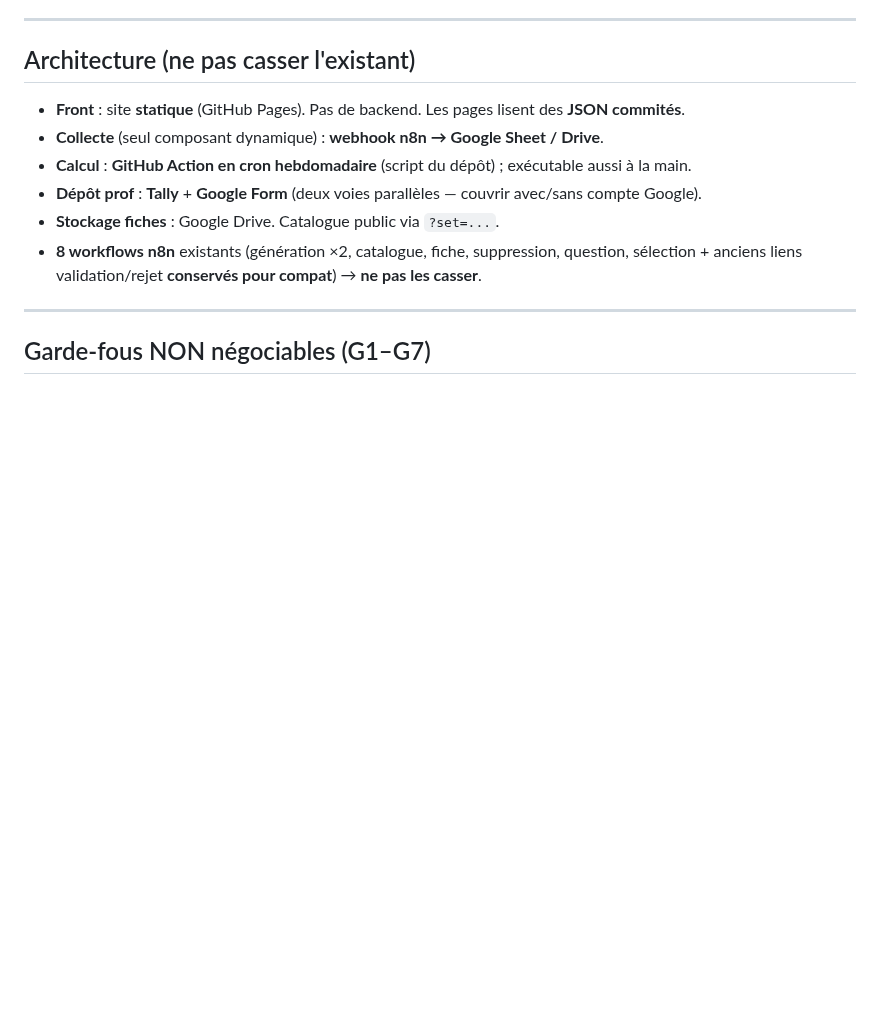
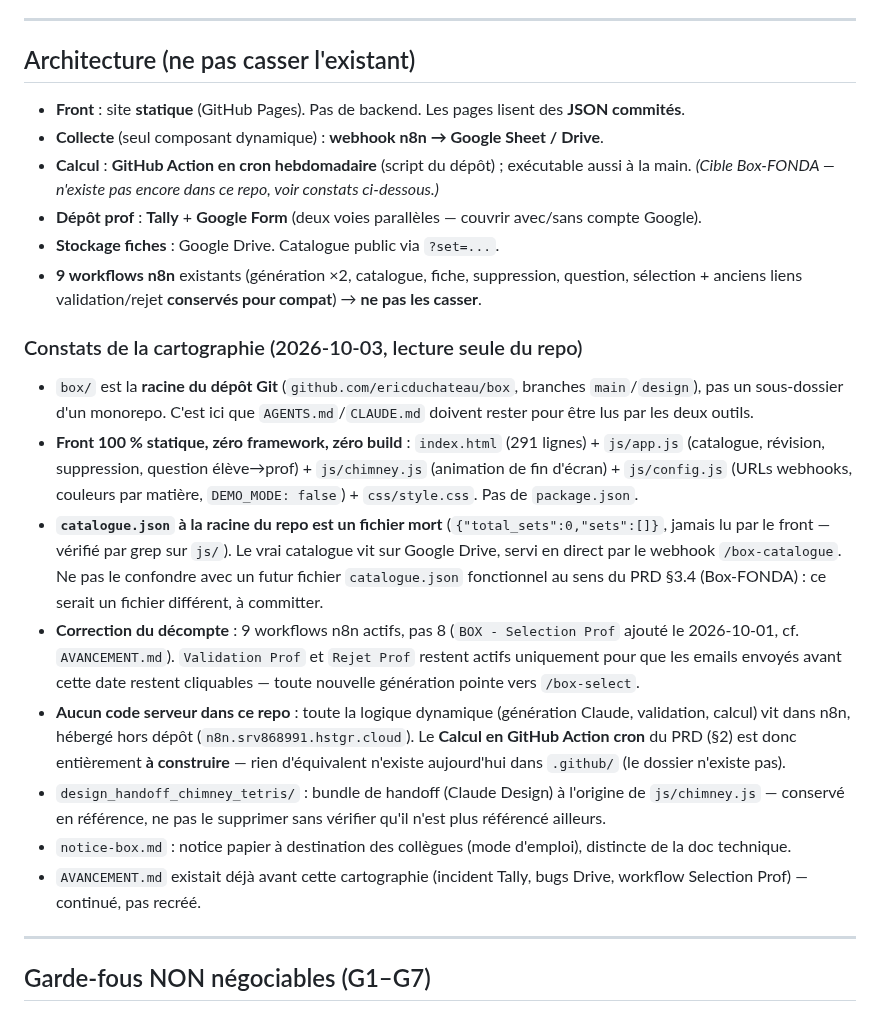
Before and after one commit to ericduchateau/box, a Markdown page: AGENTS.md, the part around the change. GitHub-like rendering; blank space fills up the shorter version.

Commit message:
docs: cartographie initiale (architecture AGENTS.md + AVANCEMENT.md)
Lecture seule sur le code - aucune application modifiée.

Co-Authored-By: Claude Sonnet 5 <noreply@anthropic.com>

```diff
--- a/AGENTS.md
+++ b/AGENTS.md
@@ -18,10 +18,21 @@ Contexte : dépôt à l'AAP **CARDIE-SEPIA 2026-2027** (échéance **21/10/2026*
 
 - **Front** : site **statique** (GitHub Pages). Pas de backend. Les pages lisent des **JSON commités**.
 - **Collecte** (seul composant dynamique) : **webhook n8n → Google Sheet / Drive**.
-- **Calcul** : **GitHub Action en cron hebdomadaire** (script du dépôt) ; exécutable aussi à la main.
+- **Calcul** : **GitHub Action en cron hebdomadaire** (script du dépôt) ; exécutable aussi à la main. *(Cible Box-FONDA — n'existe pas encore dans ce repo, voir constats ci-dessous.)*
 - **Dépôt prof** : **Tally** + **Google Form** (deux voies parallèles — couvrir avec/sans compte Google).
 - **Stockage fiches** : Google Drive. Catalogue public via `?set=...`.
-- **8 workflows n8n** existants (génération ×2, catalogue, fiche, suppression, question, sélection + anciens liens validation/rejet **conservés pour compat**) → **ne pas les casser**.
+- **9 workflows n8n** existants (génération ×2, catalogue, fiche, suppression, question, sélection + anciens liens validation/rejet **conservés pour compat**) → **ne pas les casser**.
+
+### Constats de la cartographie (2026-10-03, lecture seule du repo)
+
+- `box/` est la **racine du dépôt Git** (`github.com/ericduchateau/box`, branches `main`/`design`), pas un sous-dossier d'un monorepo. C'est ici que `AGENTS.md`/`CLAUDE.md` doivent rester pour être lus par les deux outils.
+- **Front 100 % statique, zéro framework, zéro build** : `index.html` (291 lignes) + `js/app.js` (catalogue, révision, suppression, question élève→prof) + `js/chimney.js` (animation de fin d'écran) + `js/config.js` (URLs webhooks, couleurs par matière, `DEMO_MODE: false`) + `css/style.css`. Pas de `package.json`.
+- **`catalogue.json` à la racine du repo est un fichier mort** (`{"total_sets":0,"sets":[]}`, jamais lu par le front — vérifié par grep sur `js/`). Le vrai catalogue vit sur Google Drive, servi en direct par le webhook `/box-catalogue`. Ne pas le confondre avec un futur fichier `catalogue.json` fonctionnel au sens du PRD §3.4 (Box-FONDA) : ce serait un fichier différent, à committer.
+- **Correction du décompte** : 9 workflows n8n actifs, pas 8 (`BOX - Selection Prof` ajouté le 2026-10-01, cf. `AVANCEMENT.md`). `Validation Prof` et `Rejet Prof` restent actifs uniquement pour que les emails envoyés avant cette date restent cliquables — toute nouvelle génération pointe vers `/box-select`.
+- **Aucun code serveur dans ce repo** : toute la logique dynamique (génération Claude, validation, calcul) vit dans n8n, hébergé hors dépôt (`n8n.srv868991.hstgr.cloud`). Le **Calcul en GitHub Action cron** du PRD (§2) est donc entièrement **à construire** — rien d'équivalent n'existe aujourd'hui dans `.github/` (le dossier n'existe pas).
+- `design_handoff_chimney_tetris/` : bundle de handoff (Claude Design) à l'origine de `js/chimney.js` — conservé en référence, ne pas le supprimer sans vérifier qu'il n'est plus référencé ailleurs.
+- `notice-box.md` : notice papier à destination des collègues (mode d'emploi), distincte de la doc technique.
+- `AVANCEMENT.md` existait déjà avant cette cartographie (incident Tally, bugs Drive, workflow Selection Prof) — continué, pas recréé.
 
 ---
 
```
Also changed, not shown: AVANCEMENT.md (added, +104 -0 lines).
